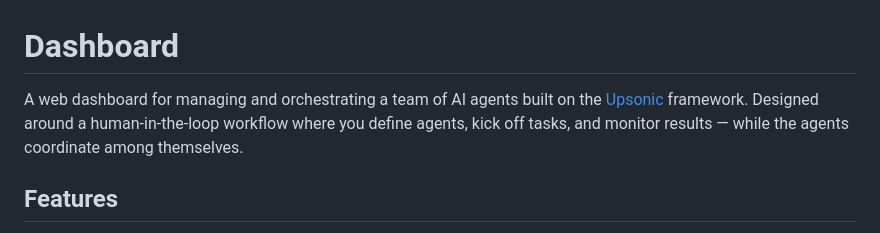
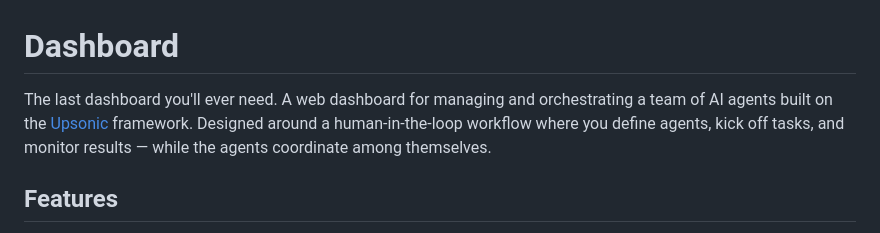
Before and after one commit to Jimgitsit/dashboard, a Markdown page: README.md, the part around the change. GitHub-like rendering.

```diff
--- a/README.md
+++ b/README.md
@@ -1,6 +1,6 @@
 # Dashboard
 
-A web dashboard for managing and orchestrating a team of AI agents built on the [Upsonic](https://upsonic.ai) framework. Designed around a human-in-the-loop workflow where you define agents, kick off tasks, and monitor results — while the agents coordinate among themselves.
+The last dashboard you'll ever need. A web dashboard for managing and orchestrating a team of AI agents built on the [Upsonic](https://upsonic.ai) framework. Designed around a human-in-the-loop workflow where you define agents, kick off tasks, and monitor results — while the agents coordinate among themselves.
 
 ## Features
 
```
